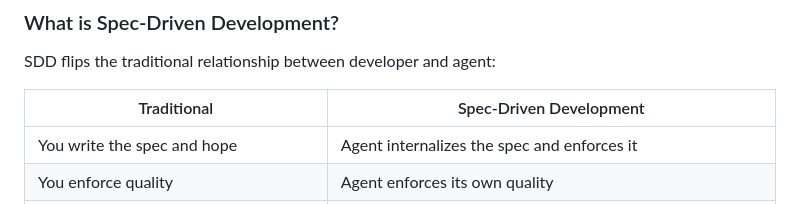
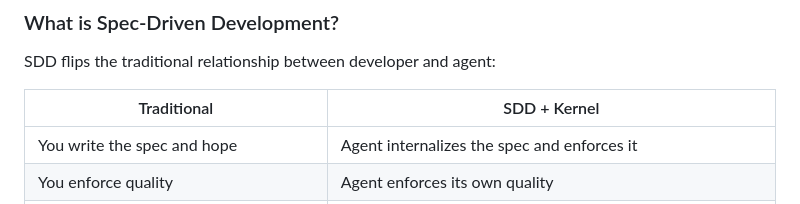
Before and after one commit to solosza/resume-ai-pipeline, a Markdown page: README.md, the part around the change. Drawn GitHub-style.

Commit message:
docs: change comparison table header to "SDD + Kernel"
Co-Authored-By: Claude Opus 4.6 <noreply@anthropic.com>

```diff
--- a/README.md
+++ b/README.md
@@ -38,7 +38,7 @@ You (drop kernel in) → Agent scans repo → Builds own protocol
 
 SDD flips the traditional relationship between developer and agent:
 
-| Traditional | Spec-Driven Development |
+| Traditional | SDD + Kernel |
 |-------------|------------------------|
 | You write the spec and hope | Agent internalizes the spec and enforces it |
 | You enforce quality | Agent enforces its own quality |
```
